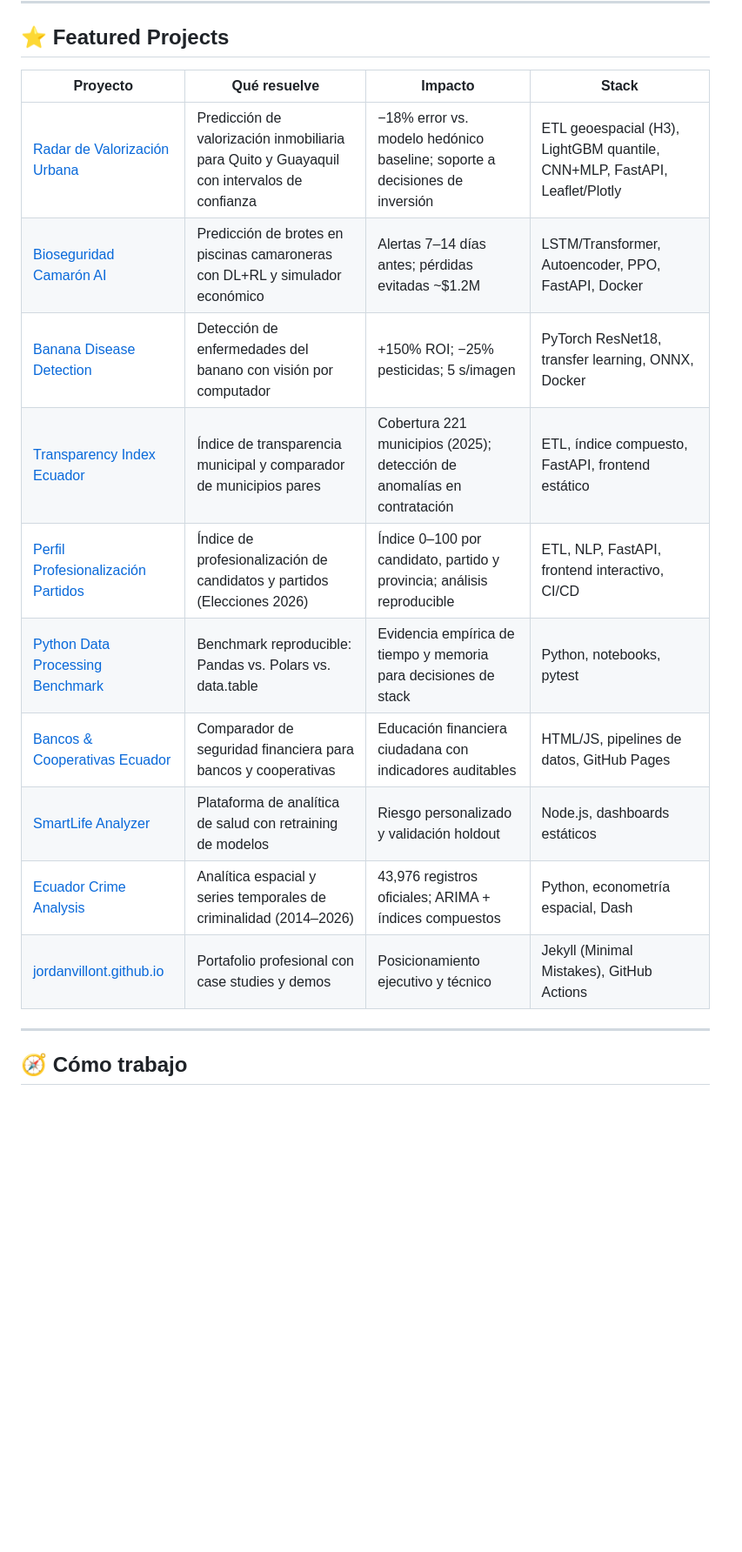
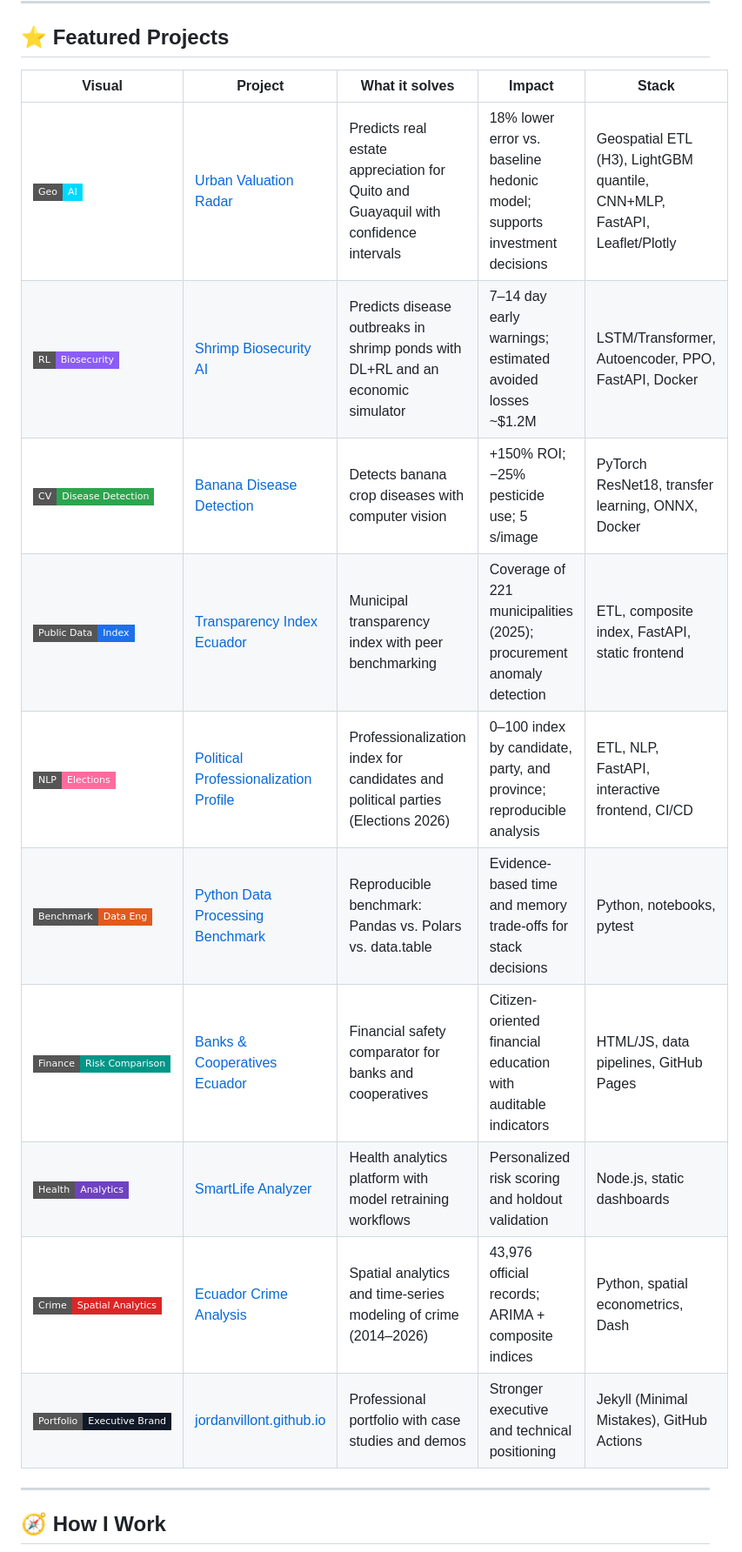
Before and after one commit to jordanvt18/jordanvt18, a Markdown page: README.md, the part around one of its changes. Shown at 87% size. GitHub-like rendering; badges without logos; blank space fills up the shorter version.

````diff
--- a/README.md
+++ b/README.md
@@ -73,22 +76,22 @@ monitoreado — no como un notebook.
 
 ## ⭐ Featured Projects
 
-| Proyecto | Qué resuelve | Impacto | Stack |
-|---|---|---|---|
-| [Radar de Valorización Urbana](https://github.com/jordanvt18/radar-valorizacion-urbana) | Predicción de valorización inmobiliaria para Quito y Guayaquil con intervalos de confianza | −18% error vs. modelo hedónico baseline; soporte a decisiones de inversión | ETL geoespacial (H3), LightGBM quantile, CNN+MLP, FastAPI, Leaflet/Plotly |
-| [Bioseguridad Camarón AI](https://github.com/jordanvt18/bioseguridad-camaron-AI) | Predicción de brotes en piscinas camaroneras con DL+RL y simulador económico | Alertas 7–14 días antes; pérdidas evitadas ~$1.2M | LSTM/Transformer, Autoencoder, PPO, FastAPI, Docker |
-| [Banana Disease Detection](https://github.com/jordanvt18/banana-disease-detection) | Detección de enfermedades del banano con visión por computador | +150% ROI; −25% pesticidas; 5 s/imagen | PyTorch ResNet18, transfer learning, ONNX, Docker |
-| [Transparency Index Ecuador](https://github.com/jordanvt18/transparency-index-ecuador) | Índice de transparencia municipal y comparador de municipios pares | Cobertura 221 municipios (2025); detección de anomalías en contratación | ETL, índice compuesto, FastAPI, frontend estático |
-| [Perfil Profesionalización Partidos](https://github.com/jordanvt18/perfil-profesionalizacion-partidos-ecuador) | Índice de profesionalización de candidatos y partidos (Elecciones 2026) | Índice 0–100 por candidato, partido y provincia; análisis reproducible | ETL, NLP, FastAPI, frontend interactivo, CI/CD |
-| [Python Data Processing Benchmark](https://github.com/jordanvt18/python-data-processing-benchmark) | Benchmark reproducible: Pandas vs. Polars vs. data.table | Evidencia empírica de tiempo y memoria para decisiones de stack | Python, notebooks, pytest |
-| [Bancos & Cooperativas Ecuador](https://github.com/jordanvt18/bancos-cooperativas-ecuador) | Comparador de seguridad financiera para bancos y cooperativas | Educación financiera ciudadana con indicadores auditables | HTML/JS, pipelines de datos, GitHub Pages |
-| [SmartLife Analyzer](https://github.com/jordanvt18/smartlife-analyzer) | Plataforma de analítica de salud con retraining de modelos | Riesgo personalizado y validación holdout | Node.js, dashboards estáticos |
-| [Ecuador Crime Analysis](https://github.com/jordanvt18/ecuador-crime-analysis) | Analítica espacial y series temporales de criminalidad (2014–2026) | 43,976 registros oficiales; ARIMA + índices compuestos | Python, econometría espacial, Dash |
-| [jordanvillont.github.io](https://github.com/jordanvt18/jordanvillont.github.io) | Portafolio profesional con case studies y demos | Posicionamiento ejecutivo y técnico | Jekyll (Minimal Mistakes), GitHub Actions |
+| Visual | Project | What it solves | Impact | Stack |
+|---|---|---|---|---|
+| ![Urban](https://img.shields.io/badge/Geo-AI-00D9FF?style=flat-square) | [Urban Valuation Radar](https://github.com/jordanvt18/radar-valorizacion-urbana) | Predicts real estate appreciation for Quito and Guayaquil with confidence intervals | 18% lower error vs. baseline hedonic model; supports investment decisions | Geospatial ETL (H3), LightGBM quantile, CNN+MLP, FastAPI, Leaflet/Plotly |
+| ![Shrimp](https://img.shields.io/badge/RL-Biosecurity-8B5CF6?style=flat-square) | [Shrimp Biosecurity AI](https://github.com/jordanvt18/bioseguridad-camaron-AI) | Predicts disease outbreaks in shrimp ponds with DL+RL and an economic simulator | 7–14 day early warnings; estimated avoided losses ~$1.2M | LSTM/Transformer, Autoencoder, PPO, FastAPI, Docker |
+| ![Banana](https://img.shields.io/badge/CV-Disease%20Detection-2EA44F?style=flat-square) | [Banana Disease Detection](https://github.com/jordanvt18/banana-disease-detection) | Detects banana crop diseases with computer vision | +150% ROI; −25% pesticide use; 5 s/image | PyTorch ResNet18, transfer learning, ONNX, Docker |
+| ![Transparency](https://img.shields.io/badge/Public%20Data-Index-1F6FEB?style=flat-square) | [Transparency Index Ecuador](https://github.com/jordanvt18/transparency-index-ecuador) | Municipal transparency index with peer benchmarking | Coverage of 221 municipalities (2025); procurement anomaly detection | ETL, composite index, FastAPI, static frontend |
+| ![Politics](https://img.shields.io/badge/NLP-Elections-FF6B9D?style=flat-square) | [Political Professionalization Profile](https://github.com/jordanvt18/perfil-profesionalizacion-partidos-ecuador) | Professionalization index for candidates and political parties (Elections 2026) | 0–100 index by candidate, party, and province; reproducible analysis | ETL, NLP, FastAPI, interactive frontend, CI/CD |
+| ![Benchmark](https://img.shields.io/badge/Benchmark-Data%20Eng-E25A1C?style=flat-square) | [Python Data Processing Benchmark](https://github.com/jordanvt18/python-data-processing-benchmark) | Reproducible benchmark: Pandas vs. Polars vs. data.table | Evidence-based time and memory trade-offs for stack decisions | Python, notebooks, pytest |
+| ![Finance](https://img.shields.io/badge/Finance-Risk%20Comparison-009688?style=flat-square) | [Banks & Cooperatives Ecuador](https://github.com/jordanvt18/bancos-cooperativas-ecuador) | Financial safety comparator for banks and cooperatives | Citizen-oriented financial education with auditable indicators | HTML/JS, data pipelines, GitHub Pages |
+| ![Health](https://img.shields.io/badge/Health-Analytics-6F42C1?style=flat-square) | [SmartLife Analyzer](https://github.com/jordanvt18/smartlife-analyzer) | Health analytics platform with model retraining workflows | Personalized risk scoring and holdout validation | Node.js, static dashboards |
+| ![Crime](https://img.shields.io/badge/Crime-Spatial%20Analytics-DC2626?style=flat-square) | [Ecuador Crime Analysis](https://github.com/jordanvt18/ecuador-crime-analysis) | Spatial analytics and time-series modeling of crime (2014–2026) | 43,976 official records; ARIMA + composite indices | Python, spatial econometrics, Dash |
+| ![Portfolio](https://img.shields.io/badge/Portfolio-Executive%20Brand-111827?style=flat-square) | [jordanvillont.github.io](https://github.com/jordanvt18/jordanvillont.github.io) | Professional portfolio with case studies and demos | Stronger executive and technical positioning | Jekyll (Minimal Mistakes), GitHub Actions |
 
 ---
 
-## 🧭 Cómo trabajo
+## 🧭 How I Work
 
 ```mermaid
 flowchart LR
````
Also changed, not shown: other parts of README.md (+45 -42 lines), bio.md (+14 -43 lines).
